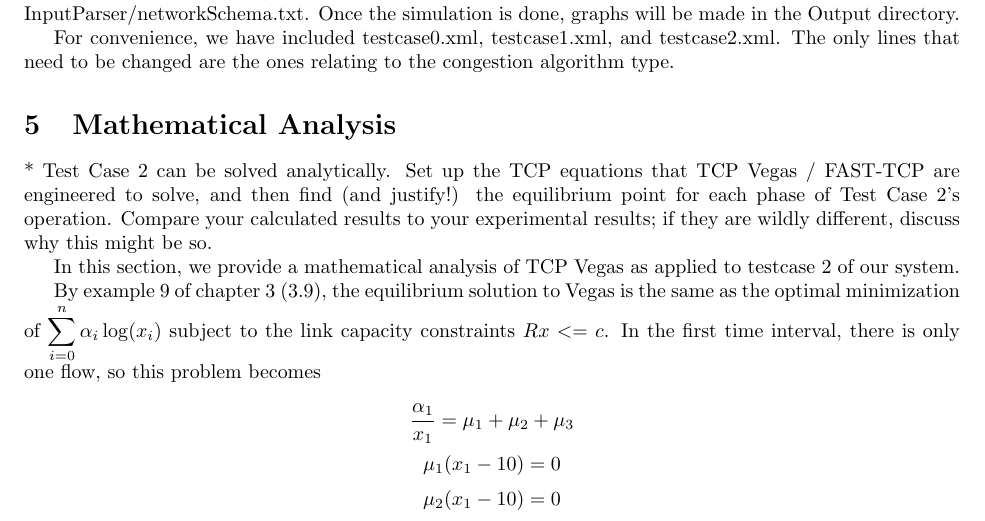
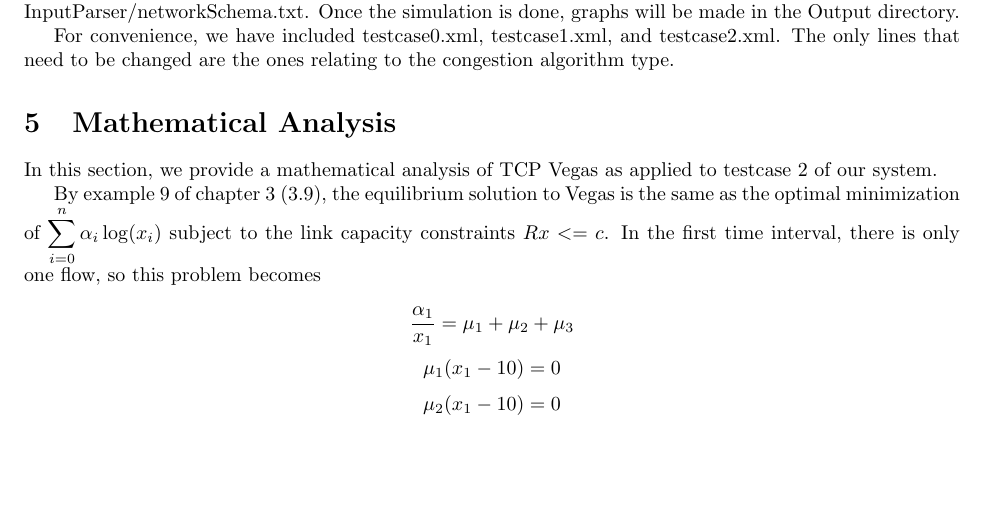
Before and after one commit to obryanlouis/cs_143_group_project, a LaTeX document (Report/Report.tex, which reads Report/math.tex): part of page 8 of 36, cut so that both start at the same text, the shorter picture padded with empty space. Compiled offline with pdfLaTeX.

Commit message:
Removed a comment

```diff
--- a/Report/math.tex
+++ b/Report/math.tex
@@ -2,14 +2,6 @@
 
 
 \section{Mathematical Analysis}
-
-* Test Case 2 can be solved analytically. Set up
-the TCP equations that TCP Vegas / FAST-TCP are
-engineered to solve, and then find (and justify!)
-the equilibrium point for each phase of Test Case
-2's operation. Compare your calculated results to
-your experimental results; if they are wildly
-different, discuss why this might be so.
 
 In this section, we provide a mathematical analysis of TCP Vegas as applied to testcase 2 of our system.
 
```
Also changed, not shown: Report/Report.pdf.
